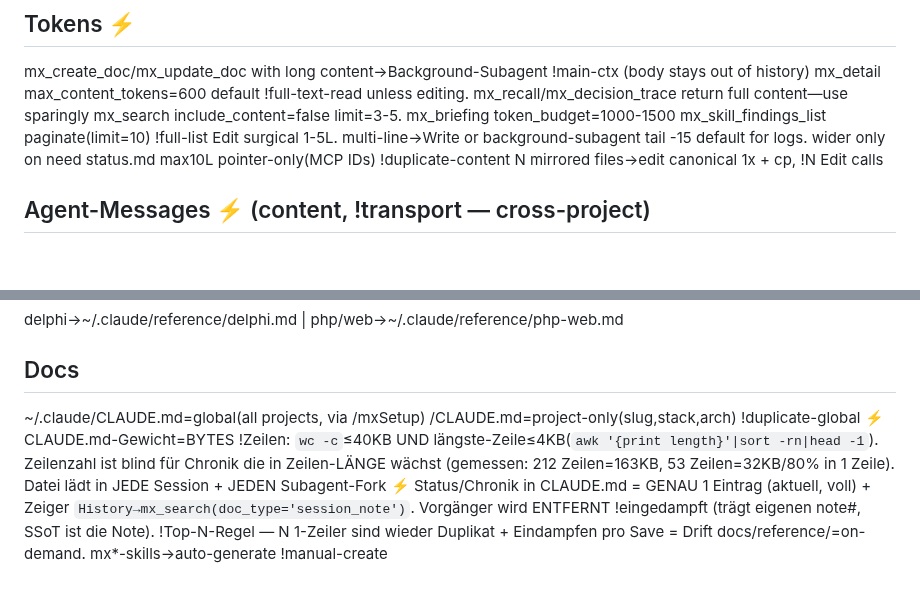
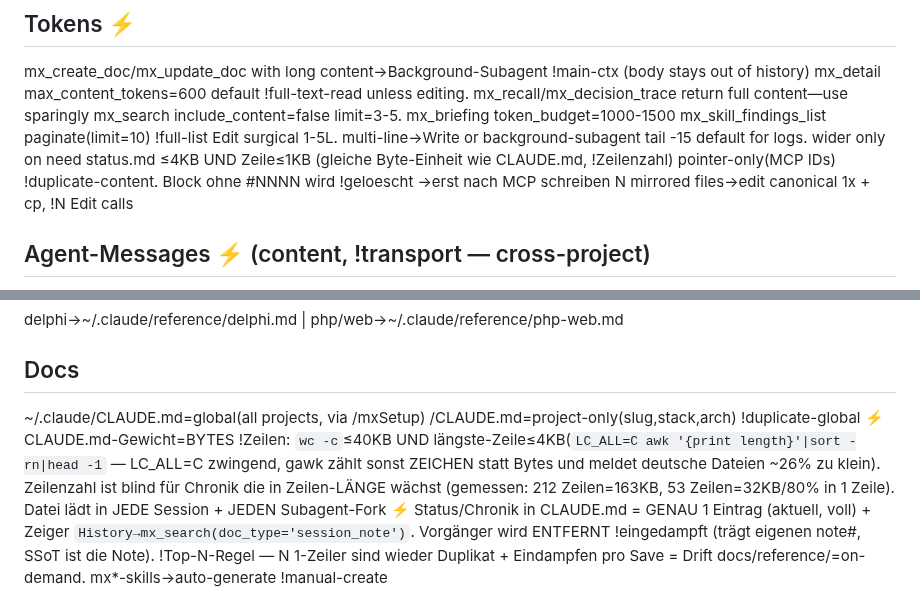
Before and after one commit to MicrotronX/mxLore, a Markdown page: claude-setup/CLAUDE.md, 2 parts joined by grey strips. Drawn GitHub-style; blank space fills up the shorter version.

Commit message:
fix(setup): mirror mxSave 1.2.32 -- ASCII verify patterns, LC_ALL=C byte gate, status.md rules
Mirror of mxLore-skills a93d17a. Same four fixes plus the LC_ALL=C cross-finding
on the 1.2.31 byte gate (mxSave + mxHealth + mx-rules line). setup-version 1.2.32.

```diff
--- a/claude-setup/CLAUDE.md
+++ b/claude-setup/CLAUDE.md
@@ -29,7 +29,7 @@ mx_search include_content=false limit=3-5. mx_briefing token_budget=1000-1500
 mx_skill_findings_list paginate(limit=10) !full-list
 Edit surgical 1-5L. multi-line→Write or background-subagent
 tail -15 default for logs. wider only on need
-status.md max10L pointer-only(MCP IDs) !duplicate-content
+status.md ≤4KB UND Zeile≤1KB (gleiche Byte-Einheit wie CLAUDE.md, !Zeilenzahl) pointer-only(MCP IDs) !duplicate-content. Block ohne #NNNN wird !geloescht →erst nach MCP schreiben
 N mirrored files→edit canonical 1x + cp, !N Edit calls
 
 ## Agent-Messages ⚡ (content, !transport — cross-project)
@@ -65,7 +65,7 @@ delphi→~/.claude/reference/delphi.md | php/web→~/.claude/reference/php-web.m
 ## Docs
 ~/.claude/CLAUDE.md=global(all projects, via /mxSetup)
 <project>/CLAUDE.md=project-only(slug,stack,arch) !duplicate-global
-⚡ CLAUDE.md-Gewicht=BYTES !Zeilen: `wc -c`≤40KB UND längste-Zeile≤4KB(`awk '{print length}'|sort -rn|head -1`). Zeilenzahl ist blind für Chronik die in Zeilen-LÄNGE wächst (gemessen: 212 Zeilen=163KB, 53 Zeilen=32KB/80% in 1 Zeile). Datei lädt in JEDE Session + JEDEN Subagent-Fork
+⚡ CLAUDE.md-Gewicht=BYTES !Zeilen: `wc -c`≤40KB UND längste-Zeile≤4KB(`LC_ALL=C awk '{print length}'|sort -rn|head -1` — LC_ALL=C zwingend, gawk zählt sonst ZEICHEN statt Bytes und meldet deutsche Dateien ~26% zu klein). Zeilenzahl ist blind für Chronik die in Zeilen-LÄNGE wächst (gemessen: 212 Zeilen=163KB, 53 Zeilen=32KB/80% in 1 Zeile). Datei lädt in JEDE Session + JEDEN Subagent-Fork
 ⚡ Status/Chronik in CLAUDE.md = GENAU 1 Eintrag (aktuell, voll) + Zeiger `History→mx_search(doc_type='session_note')`. Vorgänger wird ENTFERNT !eingedampft (trägt eigenen note#, SSoT ist die Note). !Top-N-Regel — N 1-Zeiler sind wieder Duplikat + Eindampfen pro Save = Drift
 docs/reference/=on-demand. mx*-skills→auto-generate !manual-create
 
```
Also changed, not shown: 2 other files.
